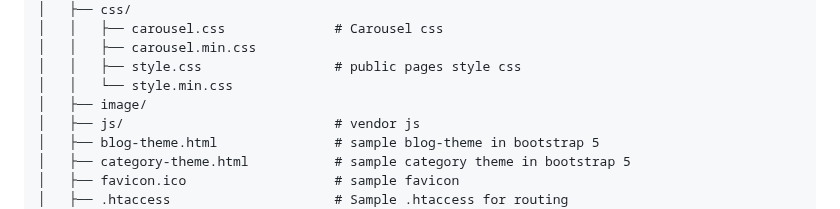
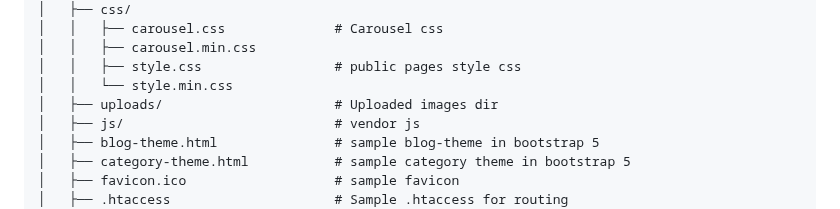
Before and after one commit to fdiengdoh/crud, a Markdown page: README.md, the part around the change. Drawn GitHub-style.

```diff
--- a/README.md
+++ b/README.md
@@ -183,7 +183,7 @@ project-root/
 │   │   ├── carousel.min.css
 │   │   ├── style.css                 # public pages style css
 │   │   └── style.min.css
-│   ├── image/
+│   ├── uploads/                      # Uploaded images dir
 │   ├── js/                           # vendor js
 │   ├── blog-theme.html               # sample blog-theme in bootstrap 5
 │   ├── category-theme.html           # sample category theme in bootstrap 5
```
